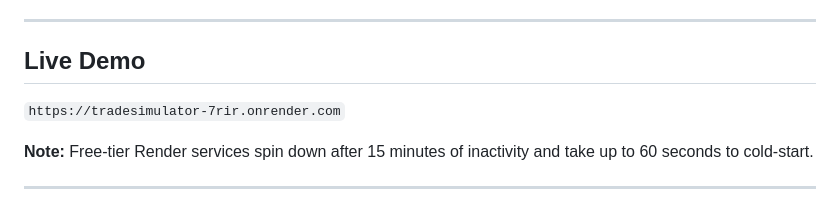
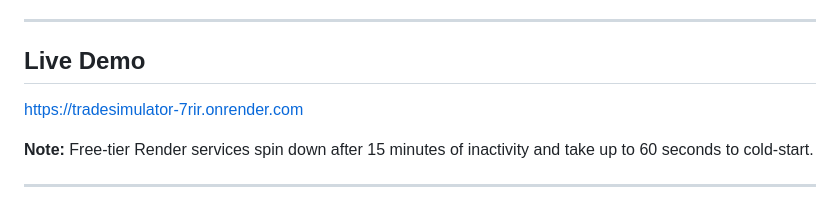
Before and after one commit to P532-SPRING2026-rdevaraj/project1, a Markdown page: README.md, the part around the change. GitHub-like rendering.

Commit message:
added link in readme

```diff
--- a/README.md
+++ b/README.md
@@ -6,8 +6,8 @@ Analysts can place buy/sell orders, monitor a live portfolio, and receive notifi
 ---
 
 ## Live Demo
+[https://tradesimulator-7rir.onrender.com](https://tradesimulator-7rir.onrender.com)
 
- `https://tradesimulator-7rir.onrender.com`
 
 **Note:** Free-tier Render services spin down after 15 minutes of inactivity and take up to 60 seconds to cold-start.
 
```
